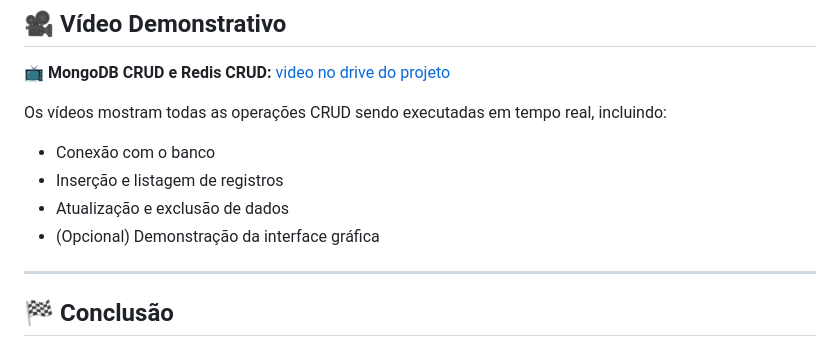
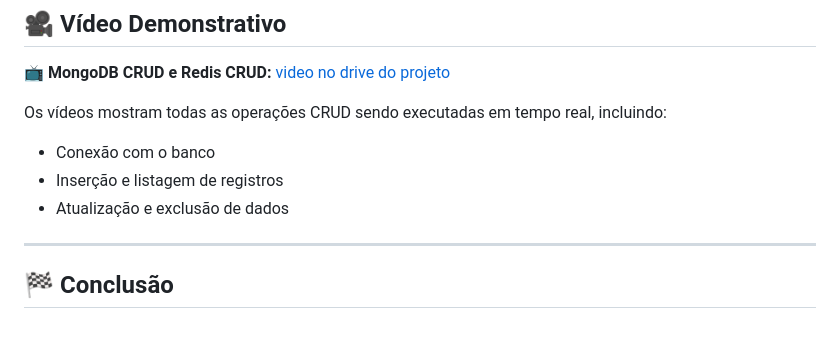
Before and after one commit to NicolasAlexandrino/Trabalho-MongoDB-e-Redis, a Markdown page: README.md, the part around the change. Rendered like a GitHub page.

```diff
--- a/README.md
+++ b/README.md
@@ -64,7 +64,6 @@ Os vídeos mostram todas as operações CRUD sendo executadas em tempo real, inc
 * Conexão com o banco
 * Inserção e listagem de registros
 * Atualização e exclusão de dados
-* (Opcional) Demonstração da interface gráfica
 
 ---
 
```
